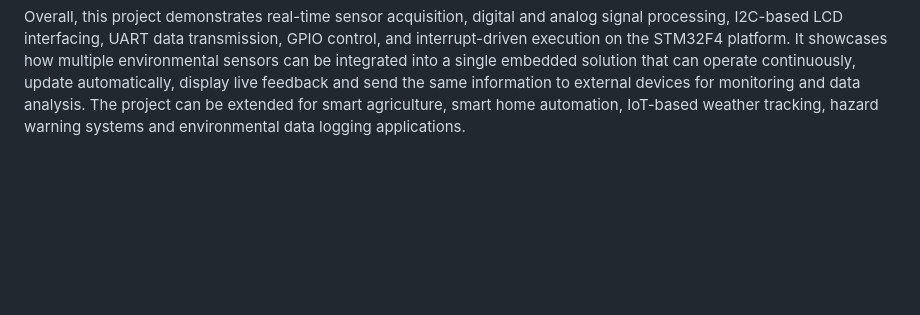
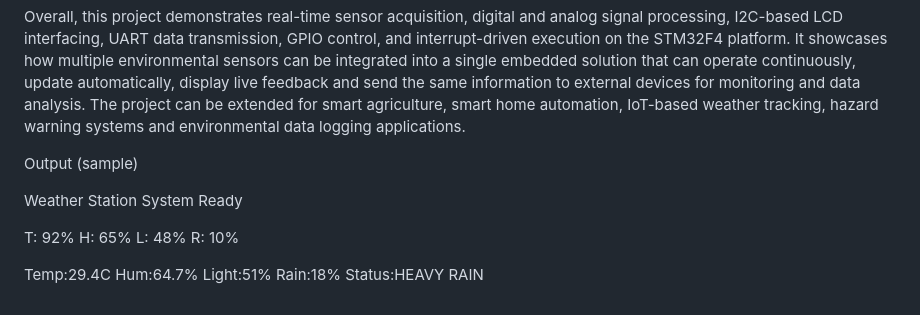
Before and after one commit to Kanishkhan/Portable-Weather-Station, a Markdown page: README.md, the part around the change. Rendered like a GitHub page; blank space fills up the shorter version.

```diff
--- a/README.md
+++ b/README.md
@@ -9,3 +9,15 @@ Periodic sensor reading is controlled by the SysTick timer. The SysTick interrup
 The system also includes a built-in alert mechanism using a buzzer. If the rainfall percentage crosses the risk threshold (indicating heavy rain or light rain), the buzzer is immediately activated to warn the user. The buzzer is automatically silenced when safe weather conditions are detected. In this way, the system operates not only as a monitoring device but also as an autonomous alert and safety system.
 
 Overall, this project demonstrates real-time sensor acquisition, digital and analog signal processing, I2C-based LCD interfacing, UART data transmission, GPIO control, and interrupt-driven execution on the STM32F4 platform. It showcases how multiple environmental sensors can be integrated into a single embedded solution that can operate continuously, update automatically, display live feedback and send the same information to external devices for monitoring and data analysis. The project can be extended for smart agriculture, smart home automation, IoT-based weather tracking, hazard warning systems and environmental data logging applications.
+
+
+Output (sample)
+
+Weather Station
+System Ready
+
+T:  92%  H:  65%
+L:  48%  R:  10%
+
+
+Temp:29.4C Hum:64.7% Light:51% Rain:18% Status:HEAVY RAIN
```
